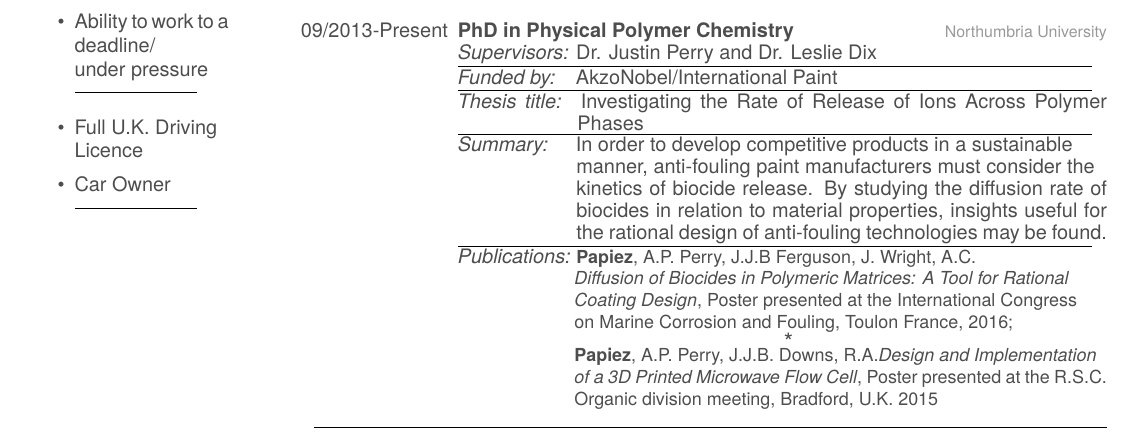
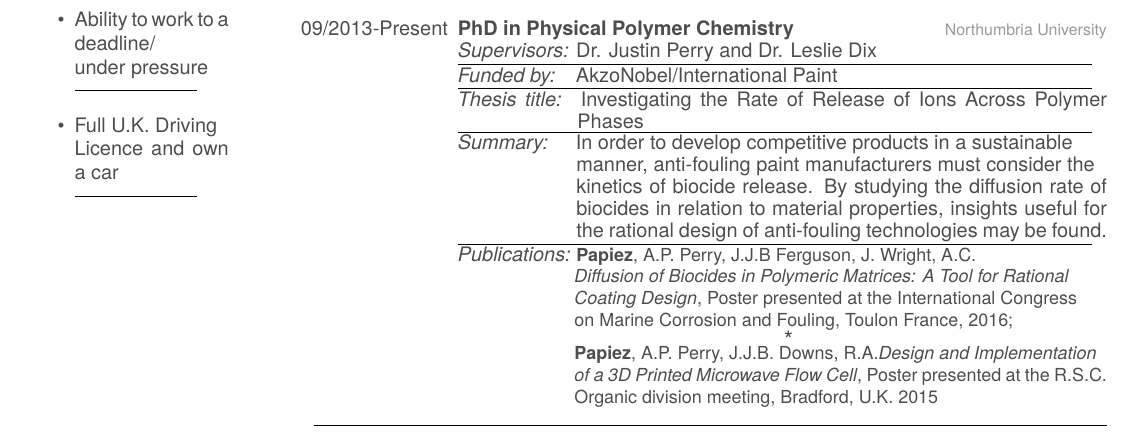
Before and after one commit to apapiez/CV, a LaTeX CV (CV.tex): part of page 1 of 2, cut so that both start at the same text. The pictures show the PDF file CV.pdf that the author committed with the source.

Commit message:
Made the driving licence bit into a single BP

```diff
--- a/CV.tex
+++ b/CV.tex
@@ -48,8 +48,7 @@
    \item Excellent spelling and grammar
    \item Ability to work to a deadline/ \\ under pressure
    \rule[0.125cm]{0.6\textwidth}{0.4pt}\\
-   \item Full U.K. Driving\\ Licence
-   \item Car Owner
+   \item Full U.K. Driving\\ Licence and own a car
    \rule[0.125cm]{0.6\textwidth}{0.4pt}
    \end{itemize}
    ~
```
Also changed, not shown: CV.pdf, 2 other files.
